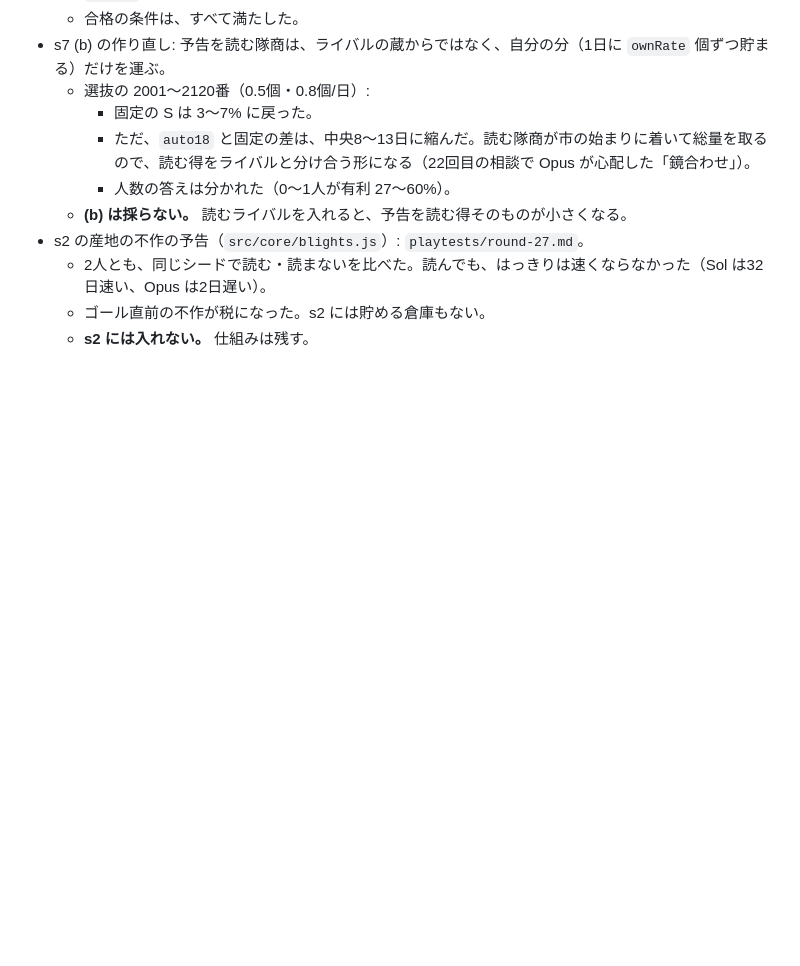
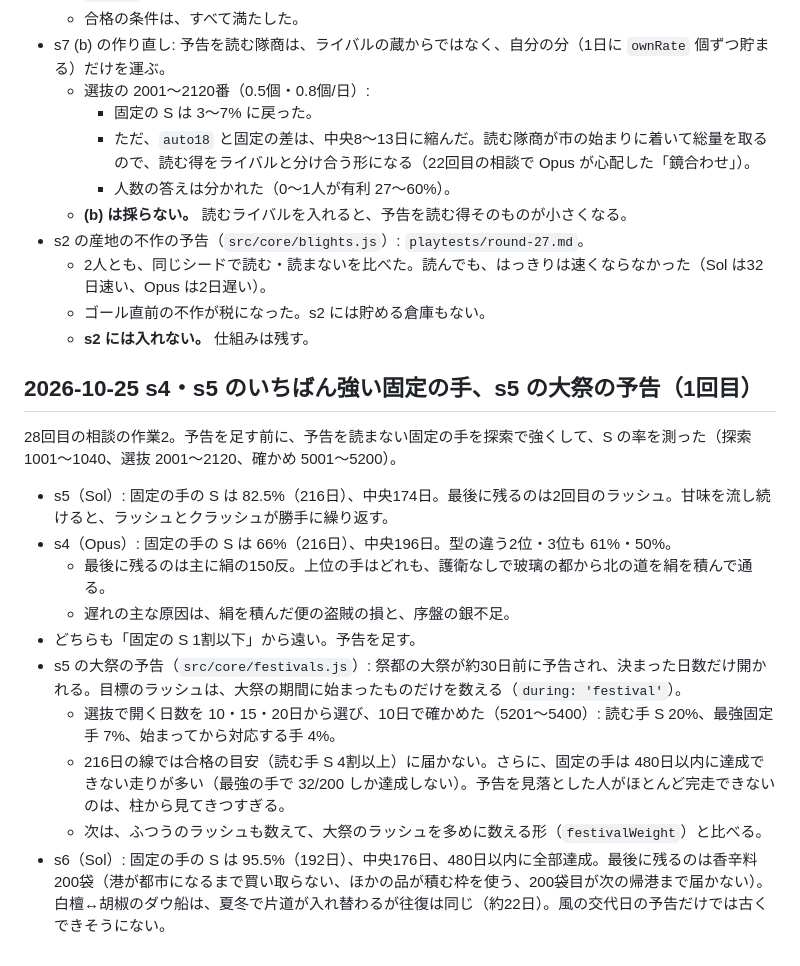
Before and after one commit to FortuneBunny/toshoki, a Markdown page: docs/balance-log.md, the part around the change. Drawn GitHub-style; blank space fills up the shorter version.

Commit message:
記録: s4・s5・s6 の固定の手と、s5 の大祭（1回目）
Co-Authored-By: Claude Opus 5.5 <noreply@anthropic.com>

```diff
--- a/docs/balance-log.md
+++ b/docs/balance-log.md
@@ -609,3 +609,16 @@ Opus と Sol に、s8 の終盤・加工の便の割合・s7 の固定解を相
   - 2人とも、同じシードで読む・読まないを比べた。読んでも、はっきりは速くならなかった（Sol は32日速い、Opus は2日遅い）。
   - ゴール直前の不作が税になった。s2 には貯める倉庫もない。
   - **s2 には入れない。** 仕組みは残す。
+
+## 2026-10-25 s4・s5 のいちばん強い固定の手、s5 の大祭の予告（1回目）
+28回目の相談の作業2。予告を足す前に、予告を読まない固定の手を探索で強くして、S の率を測った（探索 1001〜1040、選抜 2001〜2120、確かめ 5001〜5200）。
+- s5（Sol）: 固定の手の S は 82.5%（216日）、中央174日。最後に残るのは2回目のラッシュ。甘味を流し続けると、ラッシュとクラッシュが勝手に繰り返す。
+- s4（Opus）: 固定の手の S は 66%（216日）、中央196日。型の違う2位・3位も 61%・50%。
+  - 最後に残るのは主に絹の150反。上位の手はどれも、護衛なしで玻璃の都から北の道を絹を積んで通る。
+  - 遅れの主な原因は、絹を積んだ便の盗賊の損と、序盤の銀不足。
+- どちらも「固定の S 1割以下」から遠い。予告を足す。
+- s5 の大祭の予告（`src/core/festivals.js`）: 祭都の大祭が約30日前に予告され、決まった日数だけ開かれる。目標のラッシュは、大祭の期間に始まったものだけを数える（`during: 'festival'`）。
+  - 選抜で開く日数を 10・15・20日から選び、10日で確かめた（5201〜5400）: 読む手 S 20%、最強固定手 7%、始まってから対応する手 4%。
+  - 216日の線では合格の目安（読む手 S 4割以上）に届かない。さらに、固定の手は 480日以内に達成できない走りが多い（最強の手で 32/200 しか達成しない）。予告を見落とした人がほとんど完走できないのは、柱から見てきつすぎる。
+  - 次は、ふつうのラッシュも数えて、大祭のラッシュを多めに数える形（`festivalWeight`）と比べる。
+- s6（Sol）: 固定の手の S は 95.5%（192日）、中央176日、480日以内に全部達成。最後に残るのは香辛料200袋（港が都市になるまで買い取らない、ほかの品が積む枠を使う、200袋目が次の帰港まで届かない）。白檀↔胡椒のダウ船は、夏冬で片道が入れ替わるが往復は同じ（約22日）。風の交代日の予告だけでは古くできそうにない。
```
